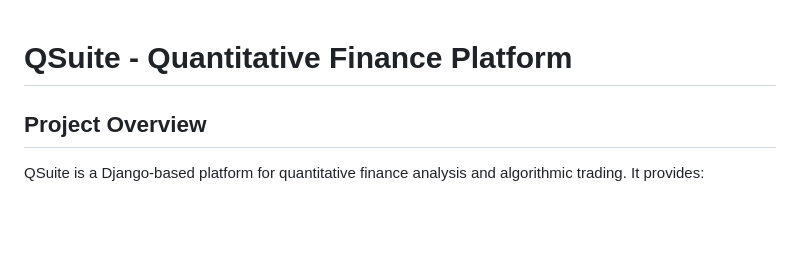
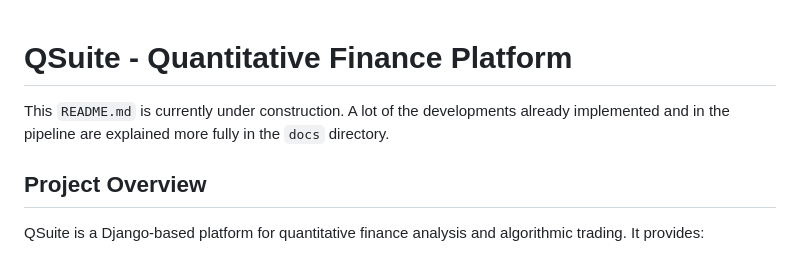
Before and after one commit to wakabaloola/quantsuite, a Markdown page: README.md, the part around the change. Drawn GitHub-style; blank space fills up the shorter version.

Commit message:
Clarification added to  regarding the contents of , and that the  is under construction.

```diff
--- a/README.md
+++ b/README.md
@@ -1,4 +1,6 @@
 # QSuite - Quantitative Finance Platform
+
+This `README.md` is currently under construction. A lot of the developments already implemented and in the pipeline are explained more fully in the `docs` directory.
 
 ## Project Overview
 QSuite is a Django-based platform for quantitative finance analysis and algorithmic trading. It provides:
```
